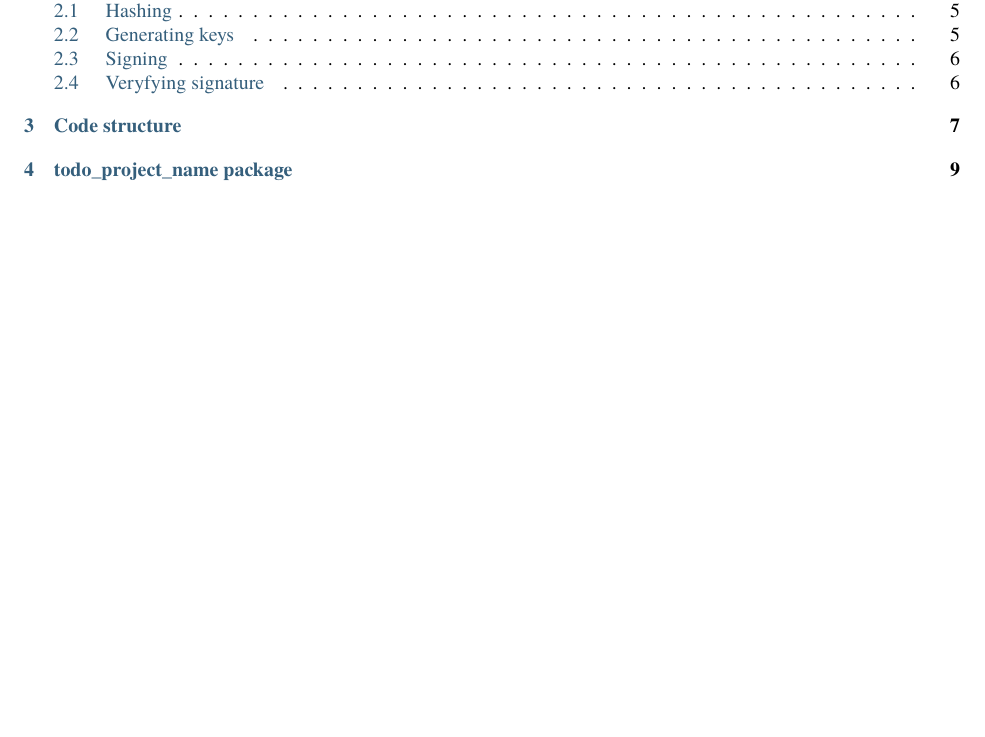
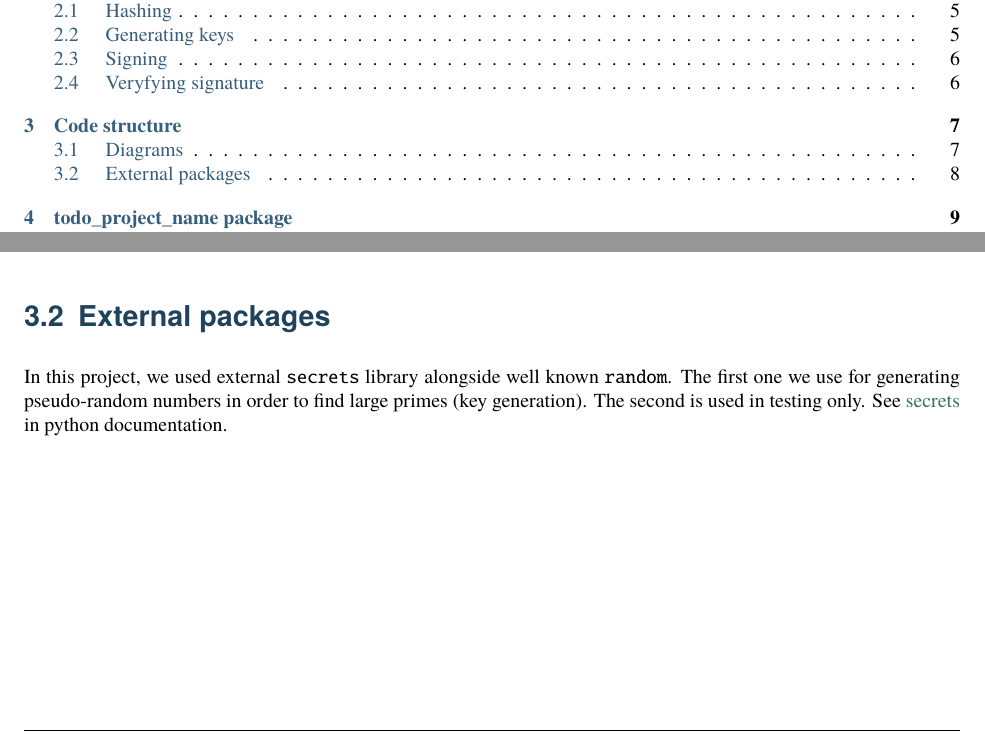
Before and after one commit to student-pwr-262257/todo-project-name, a LaTeX document (doc/todo_project_name.tex): part of page 3 of 17 before the commit and two parts of pages 3 and 12 of 17 after it, the two joined at a grey line, cut so that both start at the same text, the shorter picture padded with empty space. Compiled offline with pdfLaTeX.

Commit message:
Adding package info to doc

```diff
--- a/doc/todo_project_name.tex
+++ b/doc/todo_project_name.tex
@@ -211,6 +212,14 @@ are responsible for hashing algorithms.
 \input{rsa_uml.tex}
 
 \input{md_uml.tex}
+
+\section{External packages}
+In this project, we used external \verb|secrets| library alongside
+well known \verb|random|. The first one we use for generating
+pseudo-random numbers in order to find large primes (key generation).
+The second is used in testing only. See
+\href{https://docs.python.org/3/library/secrets.html#module-secrets}{secrets}
+in python documentation.
 
 %% part generated by sphinx
 %% (altered only a little bit)
```
Also changed, not shown: doc/todo_project_name.pdf, doc/todo_project_name.tex (1 more changed lines).
